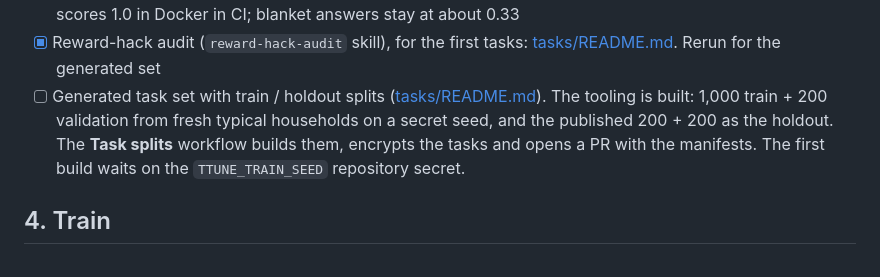
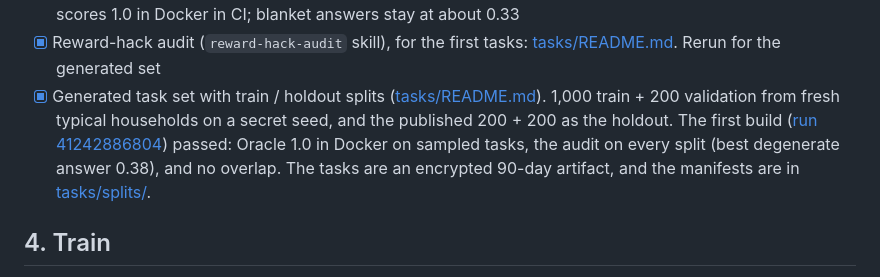
Before and after one commit to LeonLiu368/ttune, a Markdown page: ROADMAP.md, the part around the change. Drawn GitHub-style.

```diff
--- a/ROADMAP.md
+++ b/ROADMAP.md
@@ -37,7 +37,7 @@ What's done, in progress and next for the benefits-eligibility environment. Upda
 - [x] Messy document renderer ([#14](https://github.com/LeonLiu368/ttune/issues/14), [data/documents](data/documents/README.md)): every household as an application plus pay stubs, letters, a lease and bills, with injected distractors and gaps; truth follows the documents, and a gap that could change an answer makes it "unknown"
 - [x] First Harbor task and reward ([tasks/](tasks/README.md), `harbortask/`): 6 sample tasks built from document cases. The agent reads the PDFs, uses `benefits-calc` (PolicyEngine as a calculator) and writes `/app/answer.json`. A separate offline Reward Kit verifier scores eligibility, amounts and the missing-information list. The Oracle scores 1.0 in Docker in CI; blanket answers stay at about 0.33
 - [x] Reward-hack audit (`reward-hack-audit` skill), for the first tasks: [tasks/README.md](tasks/README.md#reward-hack-audit). Rerun for the generated set
-- [ ] Generated task set with train / holdout splits ([tasks/README.md](tasks/README.md#splits)). The tooling is built: 1,000 train + 200 validation from fresh typical households on a secret seed, and the published 200 + 200 as the holdout. The **Task splits** workflow builds them, encrypts the tasks and opens a PR with the manifests. The first build waits on the `TTUNE_TRAIN_SEED` repository secret.
+- [x] Generated task set with train / holdout splits ([tasks/README.md](tasks/README.md#splits)). 1,000 train + 200 validation from fresh typical households on a secret seed, and the published 200 + 200 as the holdout. The first build ([run 41242886804](https://github.com/LeonLiu368/ttune/actions/runs/41242886804)) passed: Oracle 1.0 in Docker on sampled tasks, the audit on every split (best degenerate answer 0.38), and no overlap. The tasks are an encrypted 90-day artifact, and the manifests are in [tasks/splits/](tasks/splits/).
 
 ## 4. Train
 
```
Also changed, not shown: tasks/README.md (+17 -1 lines).
